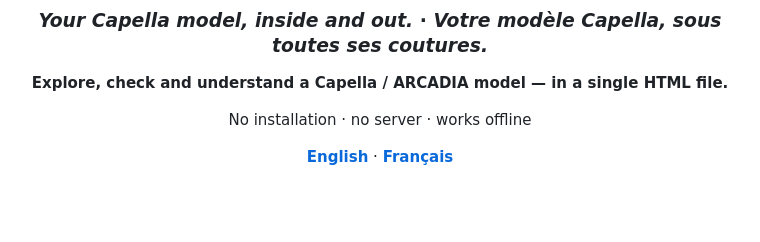
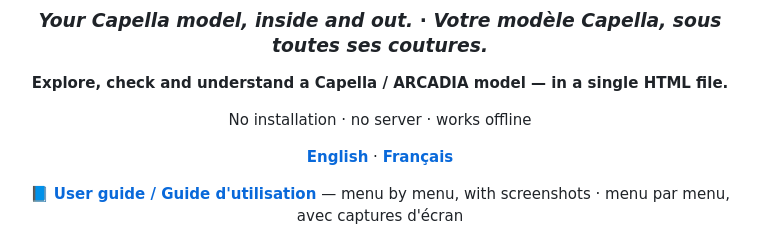
Before and after one commit to romain-lescole/Arcalyse, a Markdown page: README.md, the part around the change. GitHub-like rendering; blank space fills up the shorter version.

Commit message:
README : lien vers le guide d'utilisation en tête
Co-Authored-By: Claude Opus 5.5 <noreply@anthropic.com>
Claude-Session: https://claude.ai/code/session_01Bg2n544EN8N5YZsF17wsBr

```diff
--- a/README.md
+++ b/README.md
@@ -9,6 +9,8 @@
 No installation · no server · works offline
 
 **[English](#english)** · **[Français](#français)**
+
+📘 **[User guide / Guide d'utilisation](docs/GUIDE-UTILISATION.md)** — menu by menu, with screenshots · menu par menu, avec captures d'écran
 
 ![Home screen](docs/captures/00-accueil.png)
 
```
